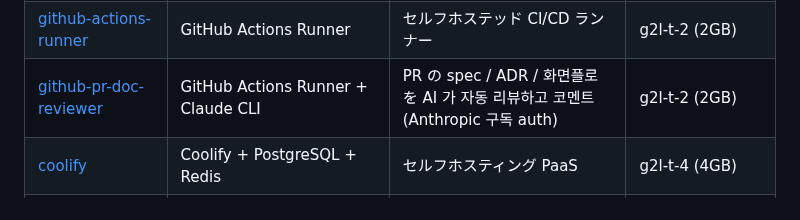
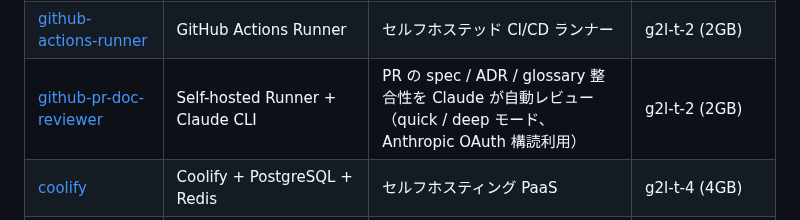
Before and after one commit to crowdy/conoha-cli-app-samples, a Markdown page: README.md, the part around the change. Rendered like a GitHub page.

Commit message:
docs(README): clean up github-pr-doc-reviewer description
The samples-list entry for github-pr-doc-reviewer was added in PR #85 with
a description that mixed Korean particles and nouns into Japanese
("화면플로", "AI 가", "리뷰하고", "코멘트", "구독"). Restate it cleanly
in Japanese and surface the two-tier (quick / deep) design + Anthropic
OAuth subscription requirement, which is what differentiates this sample
from the existing github-actions-runner entry one row up.

```diff
--- a/README.md
+++ b/README.md
@@ -76,7 +76,7 @@ conoha app deploy myserver
 | [uptime-kuma](uptime-kuma/) | Uptime Kuma | セルフホスティング稼働監視 | g2l-t-1 (1GB) |
 | [prometheus-grafana](prometheus-grafana/) | Prometheus + Grafana + Node Exporter | メトリクス監視・可視化 | g2l-t-2 (2GB) |
 | [github-actions-runner](github-actions-runner/) | GitHub Actions Runner | セルフホステッド CI/CD ランナー | g2l-t-2 (2GB) |
-| [github-pr-doc-reviewer](github-pr-doc-reviewer/) | GitHub Actions Runner + Claude CLI | PR の spec / ADR / 화면플로 を AI 가 자동 리뷰하고 코멘트 (Anthropic 구독 auth) | g2l-t-2 (2GB) |
+| [github-pr-doc-reviewer](github-pr-doc-reviewer/) | Self-hosted Runner + Claude CLI | PR の spec / ADR / glossary 整合性を Claude が自動レビュー（quick / deep モード、Anthropic OAuth 構読利用） | g2l-t-2 (2GB) |
 | [coolify](coolify/) | Coolify + PostgreSQL + Redis | セルフホスティング PaaS | g2l-t-4 (4GB) |
 | [dokploy](dokploy/) | Dokploy + Traefik + PostgreSQL + Redis (Docker Swarm) | セルフホスティング PaaS（install.sh ベース） | g2l-t-4 (4GB) |
 | [dify-https](dify-https/) | Dify + PostgreSQL + Redis + nginx | AI ワークフロープラットフォーム | g2l-t-4 (4GB) |
```
